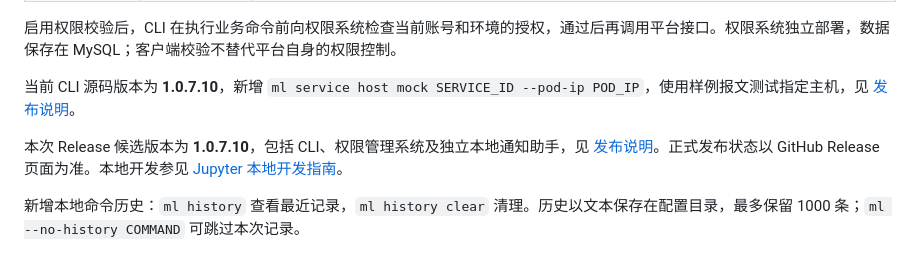
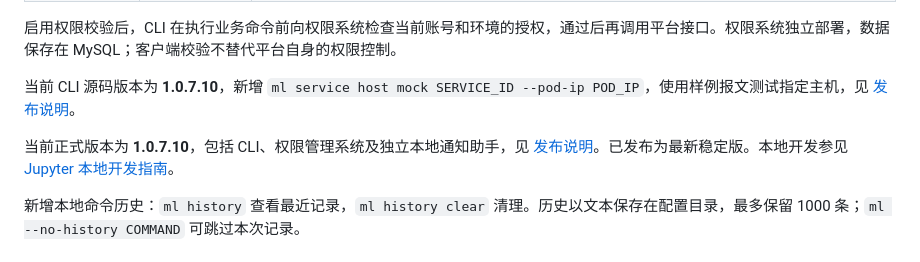
Before and after one commit to mossexplore/platform-cli, a Markdown page: README.md, the part around the change. GitHub-like rendering.

Commit message:
更新 1.0.7.10 正式发布状态

```diff
--- a/README.md
+++ b/README.md
@@ -11,7 +11,7 @@
 
 当前 CLI 源码版本为 **1.0.7.10**，新增 `ml service host mock SERVICE_ID --pod-ip POD_IP`，使用样例报文测试指定主机，见 [发布说明](docs/RELEASE_NOTES_1.0.7.10.md)。
 
-本次 Release 候选版本为 **1.0.7.10**，包括 CLI、权限管理系统及独立本地通知助手，见 [发布说明](docs/RELEASE_NOTES_1.0.7.10.md)。正式发布状态以 GitHub Release 页面为准。本地开发参见 [Jupyter 本地开发指南](docs/Jupyter本地开发指南.md)。
+当前正式版本为 **1.0.7.10**，包括 CLI、权限管理系统及独立本地通知助手，见 [发布说明](docs/RELEASE_NOTES_1.0.7.10.md)。已发布为最新稳定版。本地开发参见 [Jupyter 本地开发指南](docs/Jupyter本地开发指南.md)。
 
 新增本地命令历史：`ml history` 查看最近记录，`ml history clear` 清理。历史以文本保存在配置目录，最多保留 1000 条；`ml --no-history COMMAND` 可跳过本次记录。
 
```
